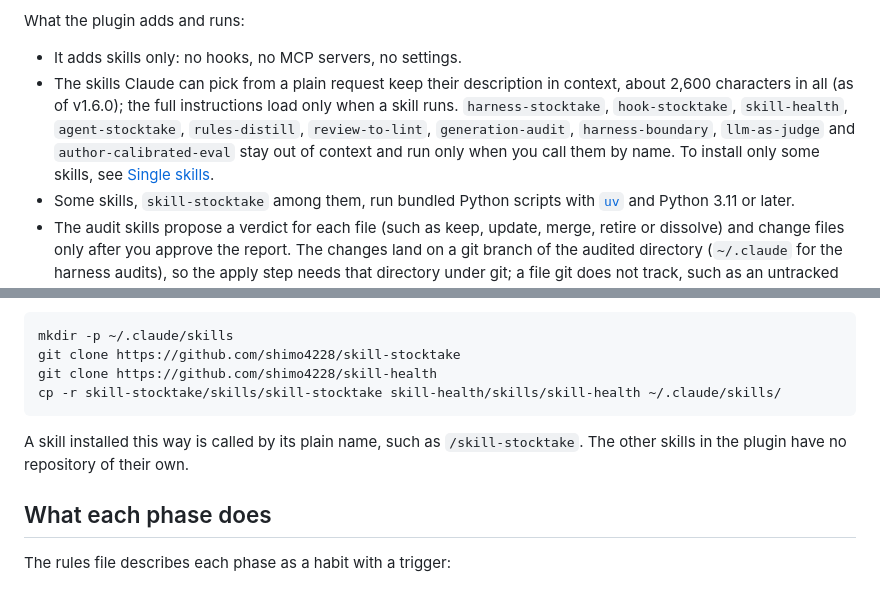
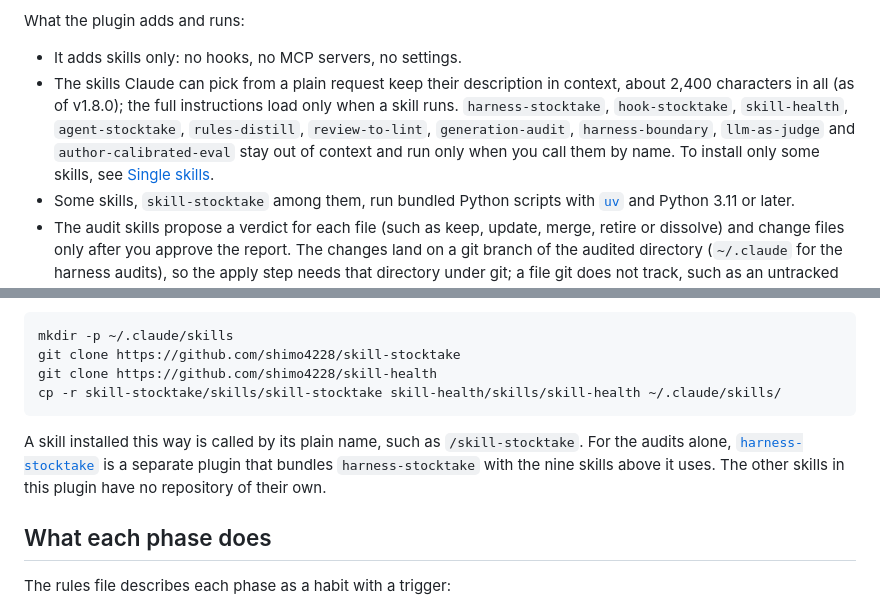
Before and after one commit to shimo4228/akc-cycle, a Markdown page: README.md, 2 parts joined by grey strips. Drawn GitHub-style.

Commit message:
docs(readme): match the README to the 1.8.0 plugin
Description budget re-measured (11 model-invocable skills, ~2,400 chars), rules file size re-dated, and the public harness-stocktake plugin named as the audit-only install.

````diff
--- a/README.md
+++ b/README.md
@@ -39,7 +39,7 @@ The verdicts arrive as one report. You change the items you disagree with and ap
 What the plugin adds and runs:
 
 - It adds skills only: no hooks, no MCP servers, no settings.
-- The skills Claude can pick from a plain request keep their description in context, about 2,600 characters in all (as of v1.6.0); the full instructions load only when a skill runs. `harness-stocktake`, `hook-stocktake`, `skill-health`, `agent-stocktake`, `rules-distill`, `review-to-lint`, `generation-audit`, `harness-boundary`, `llm-as-judge` and `author-calibrated-eval` stay out of context and run only when you call them by name. To install only some skills, see [Single skills](#single-skills).
+- The skills Claude can pick from a plain request keep their description in context, about 2,400 characters in all (as of v1.8.0); the full instructions load only when a skill runs. `harness-stocktake`, `hook-stocktake`, `skill-health`, `agent-stocktake`, `rules-distill`, `review-to-lint`, `generation-audit`, `harness-boundary`, `llm-as-judge` and `author-calibrated-eval` stay out of context and run only when you call them by name. To install only some skills, see [Single skills](#single-skills).
 - Some skills, `skill-stocktake` among them, run bundled Python scripts with [`uv`](https://docs.astral.sh/uv/) and Python 3.11 or later.
 - The audit skills propose a verdict for each file (such as keep, update, merge, retire or dissolve) and change files only after you approve the report. The changes land on a git branch of the audited directory (`~/.claude` for the harness audits), so the apply step needs that directory under git; a file git does not track, such as an untracked `settings.json`, changes only after you merge.
 - `context-sync` edits existing documentation files without asking and lists every edit at the end, so `git diff` shows what changed; it asks once before creating new files.
@@ -56,7 +56,7 @@ git clone https://github.com/shimo4228/skill-health
 cp -r skill-stocktake/skills/skill-stocktake skill-health/skills/skill-health ~/.claude/skills/
 ```
 
-A skill installed this way is called by its plain name, such as `/skill-stocktake`. The other skills in the plugin have no repository of their own.
+A skill installed this way is called by its plain name, such as `/skill-stocktake`. For the audits alone, [`harness-stocktake`](https://github.com/shimo4228/harness-stocktake) is a separate plugin that bundles `harness-stocktake` with the nine skills above it uses. The other skills in this plugin have no repository of their own.
 
 ## What each phase does
 
````
Also changed, not shown: other parts of README.md (+1 -1 lines).
